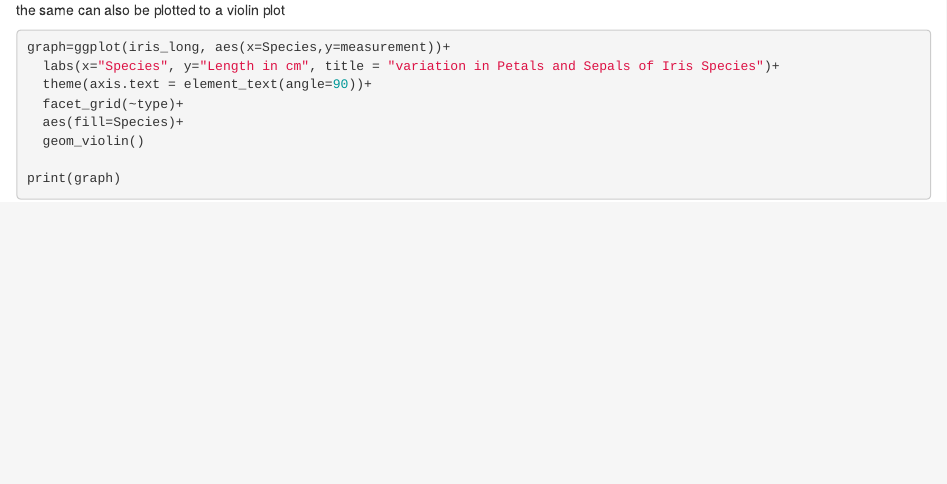
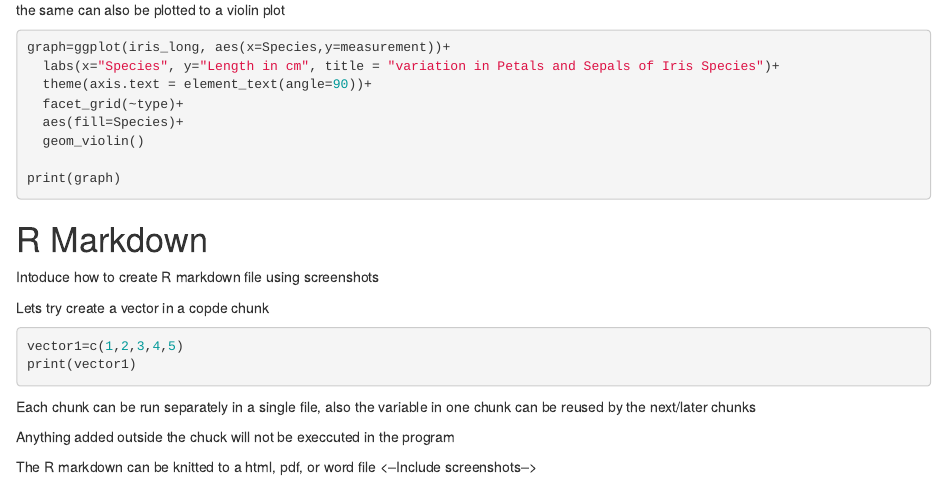
Before and after one commit to balsaedi/RCourse_1, an R Markdown document (chapters/video_7.Rmd): the page in a window 1100 px wide, from 2910 px down. Rendered offline with R 4.5, knitr and Pandoc, with nearby package versions; the code chunks are not run, so their results and figures are left out.

Commit message:
Introduced R markdown

````diff
--- a/chapters/video_7.Rmd
+++ b/chapters/video_7.Rmd
@@ -181,3 +181,19 @@ graph=ggplot(iris_long, aes(x=Species,y=measurement))+
 
 print(graph)
 ```
+
+# R Markdown
+Intoduce how to create R markdown file using screenshots
+
+Lets try create a vector in a copde chunk
+```{r}
+vector1=c(1,2,3,4,5)
+print(vector1)
+```
+
+Each chunk can be run separately in a single file, also the variable in one chunk can be reused by the next/later chunks
+
+Anything added outside the chuck will not be execcuted in the program
+
+The R markdown can be knitted to a html, pdf, or word file
+<--Include screenshots-->
````
